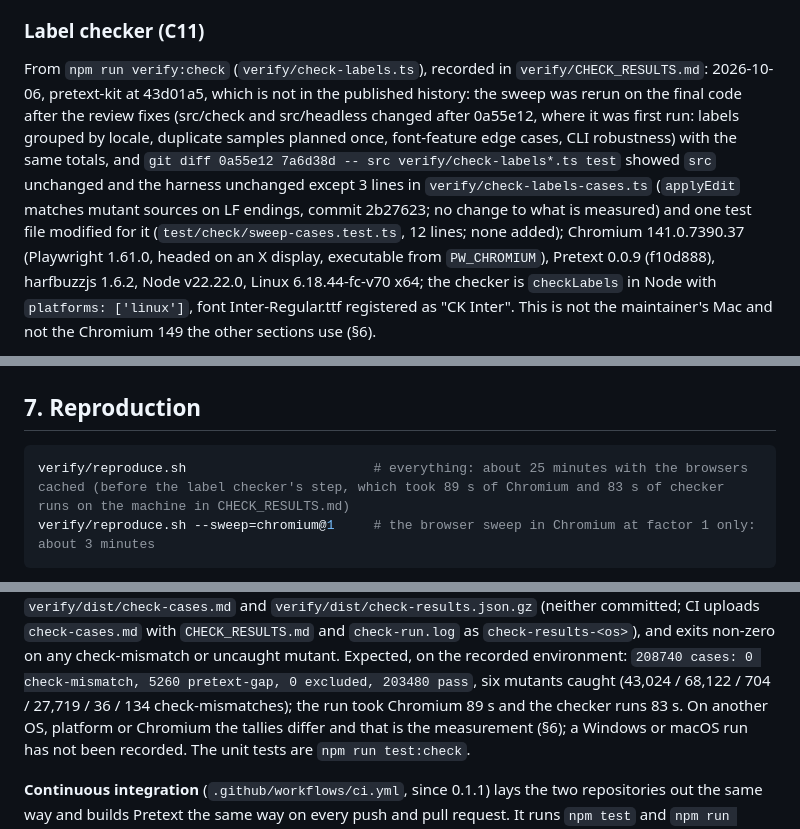
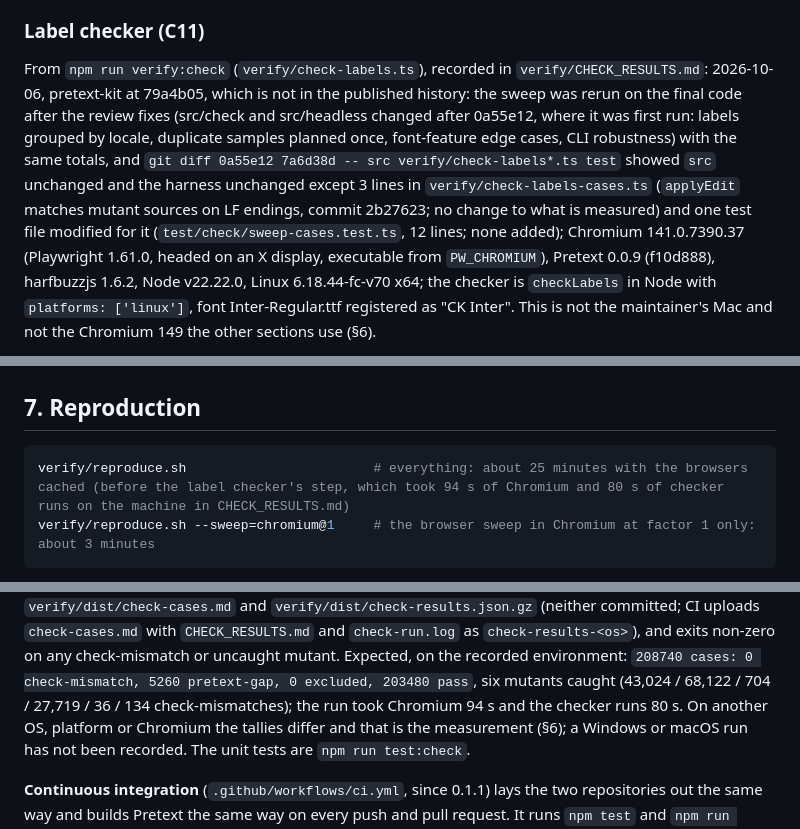
Before and after one commit to Z003Y89/pretext-kit, a Markdown page: EVALUATION.md, 3 parts joined by grey strips. GitHub-like rendering.

Commit message:
docs(check): sweep rerun after the platform merge
Co-Authored-By: Claude Sonnet 5.5 <noreply@anthropic.com>
Claude-Session: https://claude.ai/code/session_01UwEPMkuZCjuukqe25vuJDC

````diff
--- a/EVALUATION.md
+++ b/EVALUATION.md
@@ -328,7 +328,7 @@ are in the table above; their causes are in §6 and §8.
 ### Label checker (C11)
 
 From `npm run verify:check` (`verify/check-labels.ts`), recorded in `verify/CHECK_RESULTS.md`: 2026-10-06, pretext-kit
-at 43d01a5, which is not in the published history: the sweep was rerun on the final code after the review fixes (src/check and src/headless changed after 0a55e12, where it was first run: labels grouped by locale, duplicate samples planned once, font-feature edge cases, CLI robustness) with the same totals, and `git diff 0a55e12 7a6d38d -- src verify/check-labels*.ts test` showed `src` unchanged and the harness unchanged except 3 lines in `verify/check-labels-cases.ts` (`applyEdit` matches mutant sources on LF endings, commit 2b27623; no change to what is measured) and one test file modified for it (`test/check/sweep-cases.test.ts`, 12 lines; none added); Chromium 141.0.7390.37 (Playwright 1.61.0, headed on an X display, executable from `PW_CHROMIUM`), Pretext
+at 79a4b05, which is not in the published history: the sweep was rerun on the final code after the review fixes (src/check and src/headless changed after 0a55e12, where it was first run: labels grouped by locale, duplicate samples planned once, font-feature edge cases, CLI robustness) with the same totals, and `git diff 0a55e12 7a6d38d -- src verify/check-labels*.ts test` showed `src` unchanged and the harness unchanged except 3 lines in `verify/check-labels-cases.ts` (`applyEdit` matches mutant sources on LF endings, commit 2b27623; no change to what is measured) and one test file modified for it (`test/check/sweep-cases.test.ts`, 12 lines; none added); Chromium 141.0.7390.37 (Playwright 1.61.0, headed on an X display, executable from `PW_CHROMIUM`), Pretext
 0.0.9 (f10d888), harfbuzzjs 1.6.2, Node v22.22.0, Linux 6.18.44-fc-v70 x64; the checker is `checkLabels` in Node with
 `platforms: ['linux']`, font Inter-Regular.ttf registered as "CK Inter". This is not the maintainer's Mac and not the
 Chromium 149 the other sections use (§6).
@@ -577,7 +577,7 @@ before paint), not speed. The kit and the DOM baselines agreed on every height a
 ## 7. Reproduction
 
 ```sh
-verify/reproduce.sh                        # everything: about 25 minutes with the browsers cached (before the label checker's step, which took 89 s of Chromium and 83 s of checker runs on the machine in CHECK_RESULTS.md)
+verify/reproduce.sh                        # everything: about 25 minutes with the browsers cached (before the label checker's step, which took 94 s of Chromium and 80 s of checker runs on the machine in CHECK_RESULTS.md)
 verify/reproduce.sh --sweep=chromium@1     # the browser sweep in Chromium at factor 1 only: about 3 minutes
 ```
 
@@ -608,7 +608,7 @@ per-case listing `verify/dist/check-cases.md` and `verify/dist/check-results.jso
 `check-cases.md` with `CHECK_RESULTS.md` and `check-run.log` as `check-results-<os>`), and exits non-zero on any
 check-mismatch or uncaught mutant. Expected, on the recorded environment: `208740 cases: 0 check-mismatch, 5260 pretext-gap,
 0 excluded, 203480 pass`, six mutants caught (43,024 / 68,122 / 704 / 27,719 / 36 / 134 check-mismatches); the run took
-Chromium 89 s and the checker runs 83 s. On another OS, platform or Chromium the tallies differ and that is the measurement (§6);
+Chromium 94 s and the checker runs 80 s. On another OS, platform or Chromium the tallies differ and that is the measurement (§6);
 a Windows or macOS run has not been recorded. The unit tests are `npm run test:check`.
 
 **Continuous integration** (`.github/workflows/ci.yml`, since 0.1.1) lays the two repositories out the same way and
````
Also changed, not shown: verify/CHECK_RESULTS.md (+2 -2 lines).
